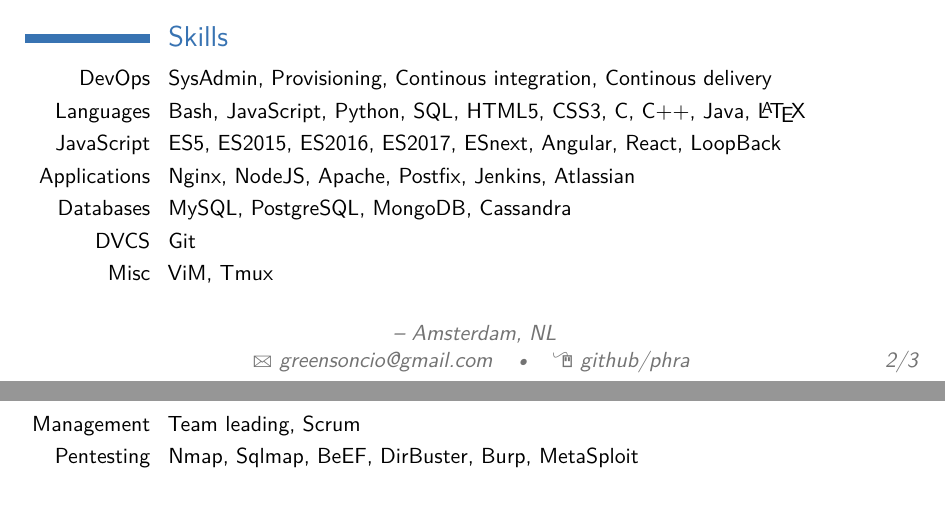
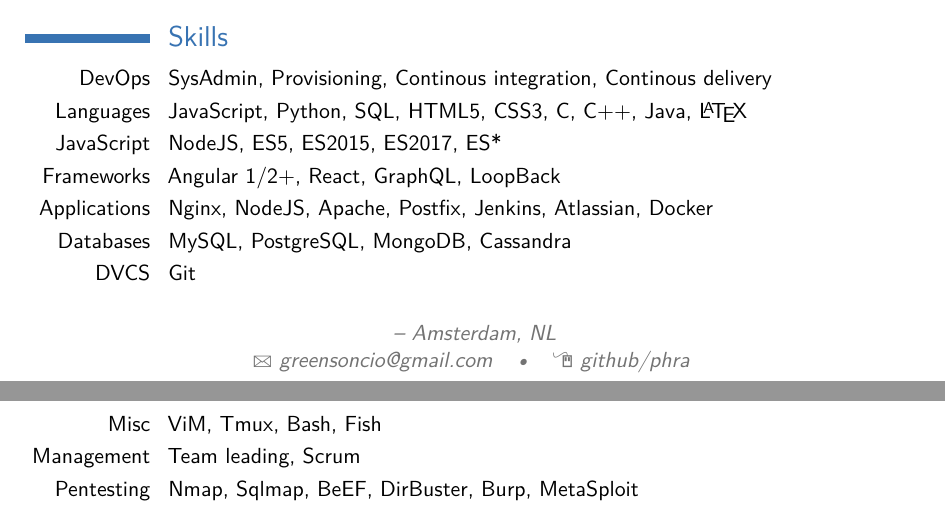
Before and after one commit to phra/curriculumvitae, a LaTeX CV (cv.tex): two parts of pages 2 and 3 of 3, joined at a grey line, cut so that both start at the same text. Compiled offline with pdfLaTeX.

Commit message:
add graphql to skills

```diff
--- a/cv.tex
+++ b/cv.tex
@@ -201,12 +201,13 @@
 \section{Skills}
 
 \cvitem{DevOps}{SysAdmin, Provisioning, Continous integration, Continous delivery}
-\cvitem{Languages}{Bash, JavaScript, Python, SQL, HTML5, CSS3, C, C++, Java, \LaTeX}
-\cvitem{JavaScript}{ES5, ES2015, ES2016, ES2017, ESnext, Angular, React, LoopBack}
-\cvitem{Applications}{Nginx, NodeJS, Apache, Postfix, Jenkins, Atlassian}
+\cvitem{Languages}{JavaScript, Python, SQL, HTML5, CSS3, C, C++, Java, \LaTeX}
+\cvitem{JavaScript}{NodeJS, ES5, ES2015, ES2017, ES*}
+\cvitem{Frameworks}{Angular 1/2+, React, GraphQL, LoopBack}
+\cvitem{Applications}{Nginx, NodeJS, Apache, Postfix, Jenkins, Atlassian, Docker}
 \cvitem{Databases}{MySQL, PostgreSQL, MongoDB, Cassandra}
 \cvitem{DVCS}{Git}
-\cvitem{Misc}{ViM, Tmux}
+\cvitem{Misc}{ViM, Tmux, Bash, Fish}
 \cvitem{Management}{Team leading, Scrum}
 \cvitem{Pentesting}{Nmap, Sqlmap, BeEF, DirBuster, Burp, MetaSploit}
 \cvitem{Daily distro}{Debian}
```
Also changed, not shown: cv.pdf.
